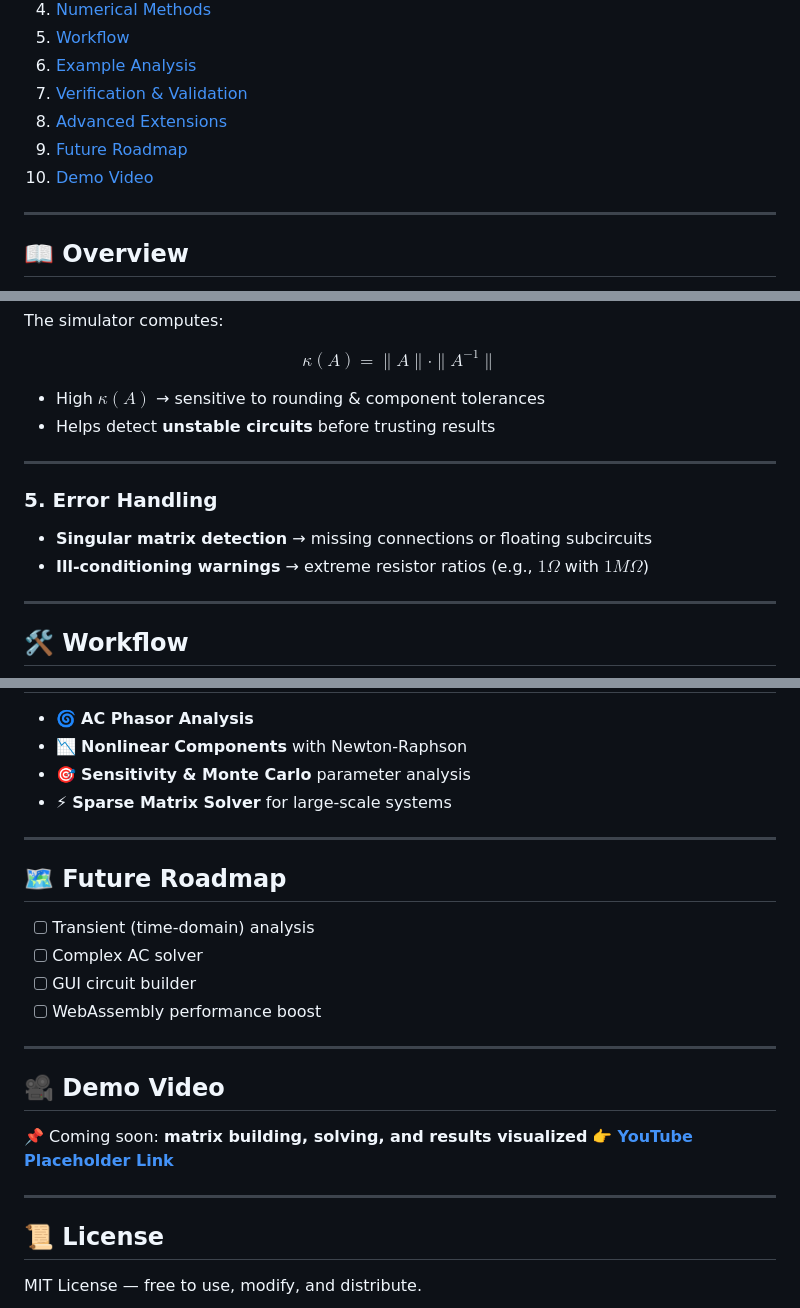
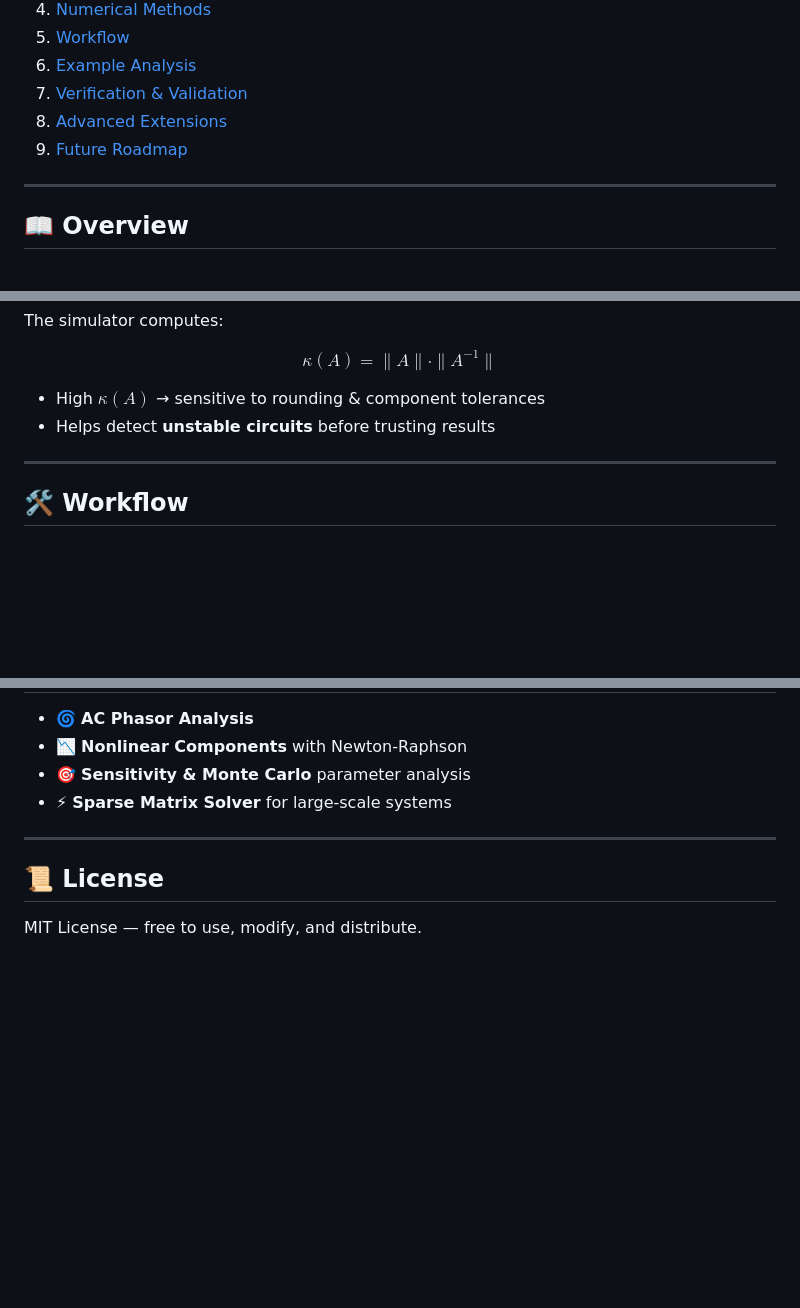
Before and after one commit to jananour00/CircuitSim-Web, a Markdown page: README.md, 3 parts joined by grey strips. Drawn GitHub-style; blank space fills up the shorter version.

````diff
--- a/README.md
+++ b/README.md
@@ -18,7 +18,6 @@
 7. [Verification & Validation](#verification--validation)
 8. [Advanced Extensions](#advanced-extensions)
 9. [Future Roadmap](#future-roadmap)
-10. [Demo Video](#demo-video)
 
 ---
 
@@ -180,13 +179,6 @@ $$
 
 ---
 
-### **5. Error Handling**
-
-* **Singular matrix detection** → missing connections or floating subcircuits
-* **Ill-conditioning warnings** → extreme resistor ratios (e.g., $1\Omega$ with $1M\Omega$)
-
----
-
 ## 🛠 Workflow
 
 ```mermaid
@@ -242,22 +234,6 @@ graph TD;
 
 ---
 
-## 🗺 Future Roadmap
-
-* [ ] Transient (time-domain) analysis
-* [ ] Complex AC solver
-* [ ] GUI circuit builder
-* [ ] WebAssembly performance boost
-
----
-
-## 🎥 Demo Video
-
-📌 Coming soon: **matrix building, solving, and results visualized**
-👉 **[YouTube Placeholder Link](https://youtu.be/demo)**
-
----
-
 ## 📜 License
 
 MIT License — free to use, modify, and distribute.
````
